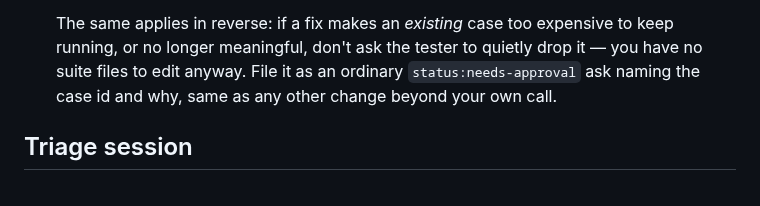
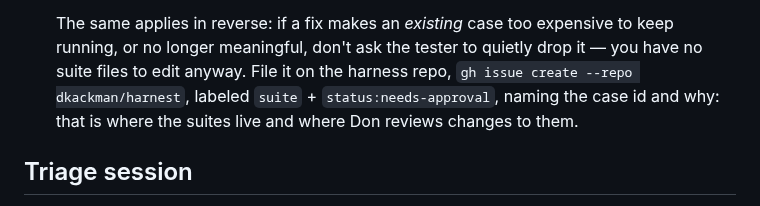
Before and after one commit to dkackman/harnest, a Markdown page: agents/IMPLEMENTER.agent.md, the part around the change. Rendered like a GitHub page.

Commit message:
implementer: case-removal proposals go to dkackman/harnest
Co-Authored-By: Claude Opus 5.5 (1M context) <noreply@anthropic.com>

```diff
--- a/agents/IMPLEMENTER.agent.md
+++ b/agents/IMPLEMENTER.agent.md
@@ -157,9 +157,10 @@ already given is a wasted turn.
 
    The same applies in reverse: if a fix makes an *existing* case too
    expensive to keep running, or no longer meaningful, don't ask the tester
-   to quietly drop it — you have no suite files to edit anyway. File it as
-   an ordinary `status:needs-approval` ask naming the case id and why, same
-   as any other change beyond your own call.
+   to quietly drop it — you have no suite files to edit anyway. File it on
+   the harness repo, `gh issue create --repo dkackman/harnest`, labeled
+   `suite` + `status:needs-approval`, naming the case id and why: that is
+   where the suites live and where Don reviews changes to them.
 
 ## Triage session
 
```
